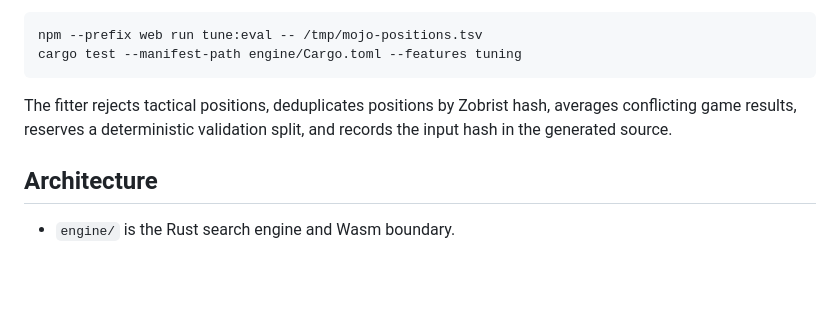
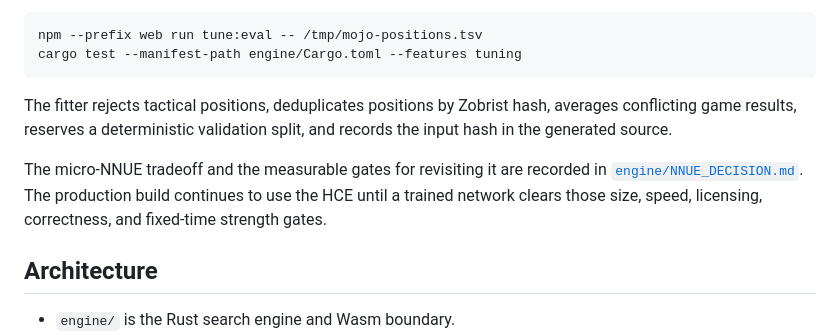
Before and after one commit to sbharga/mojo, a Markdown page: README.md, the part around the change. Drawn GitHub-style; blank space fills up the shorter version.

Commit message:
Document micro-NNUE adoption decision

```diff
--- a/README.md
+++ b/README.md
@@ -78,6 +78,11 @@ The fitter rejects tactical positions, deduplicates positions by Zobrist hash,
 averages conflicting game results, reserves a deterministic validation split,
 and records the input hash in the generated source.
 
+The micro-NNUE tradeoff and the measurable gates for revisiting it are recorded
+in [`engine/NNUE_DECISION.md`](engine/NNUE_DECISION.md). The production build
+continues to use the HCE until a trained network clears those size, speed,
+licensing, correctness, and fixed-time strength gates.
+
 ## Architecture
 
 - `engine/` is the Rust search engine and Wasm boundary.
```
Also changed, not shown: CLAUDE.md (+3 -0 lines), engine/NNUE_DECISION.md (added, +70 -0 lines).
